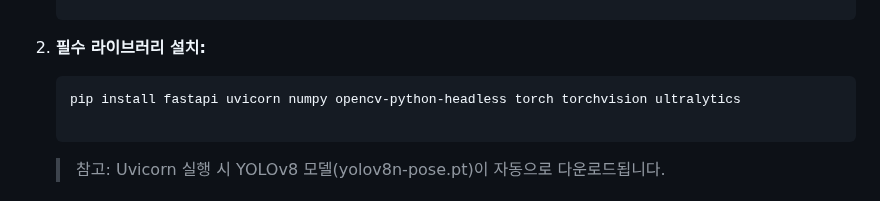
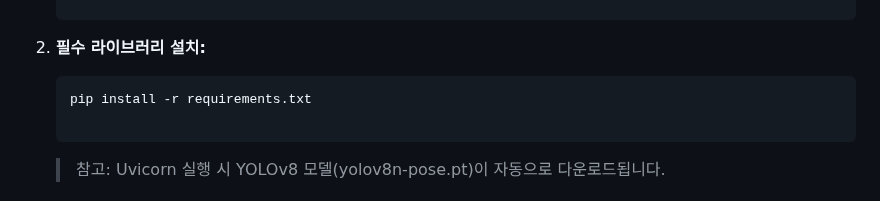
Before and after one commit to GHLee1016/Lesen-Fuer-Studenten, a Markdown page: README.md, the part around the change. GitHub-like rendering.

````diff
--- a/README.md
+++ b/README.md
@@ -39,7 +39,7 @@
 2. **필수 라이브러리 설치:**
 
     ```
-    pip install fastapi uvicorn numpy opencv-python-headless torch torchvision ultralytics
+    pip install -r requirements.txt
 
     ```
 
````
